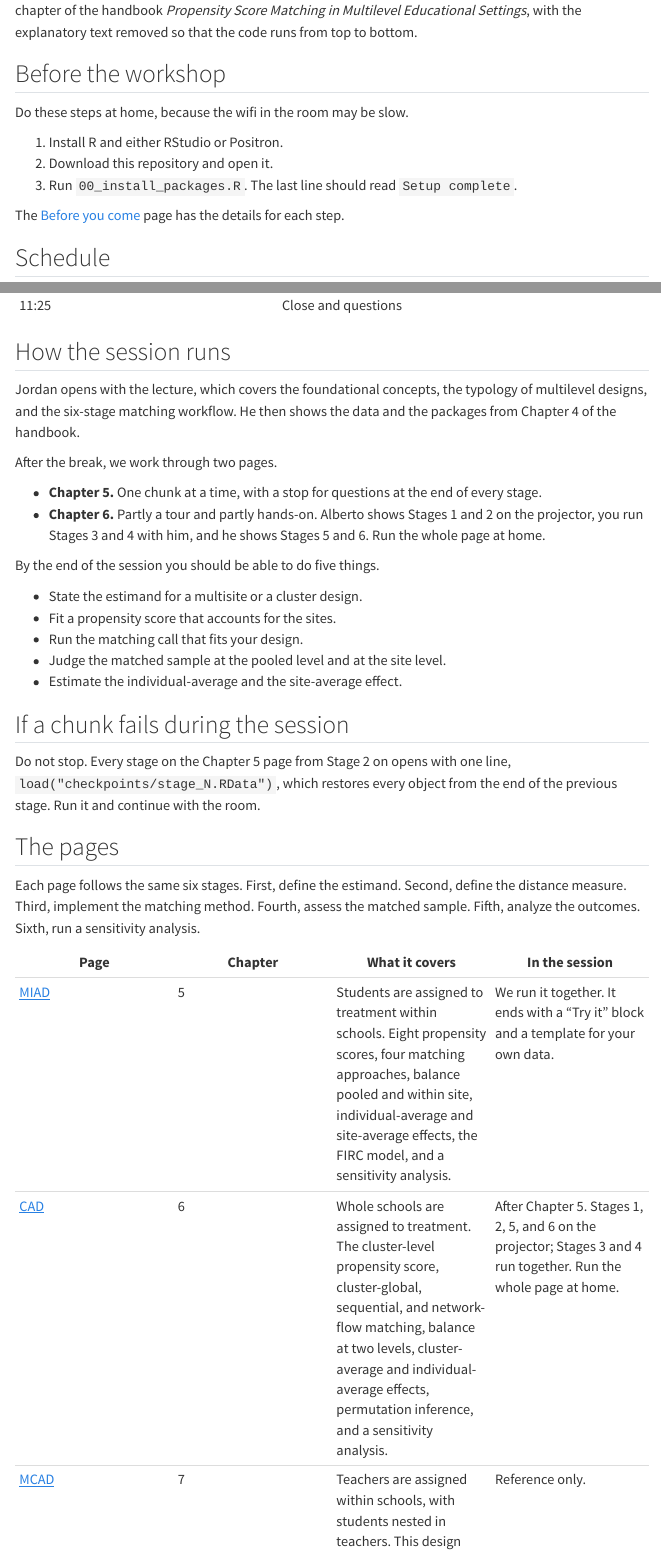
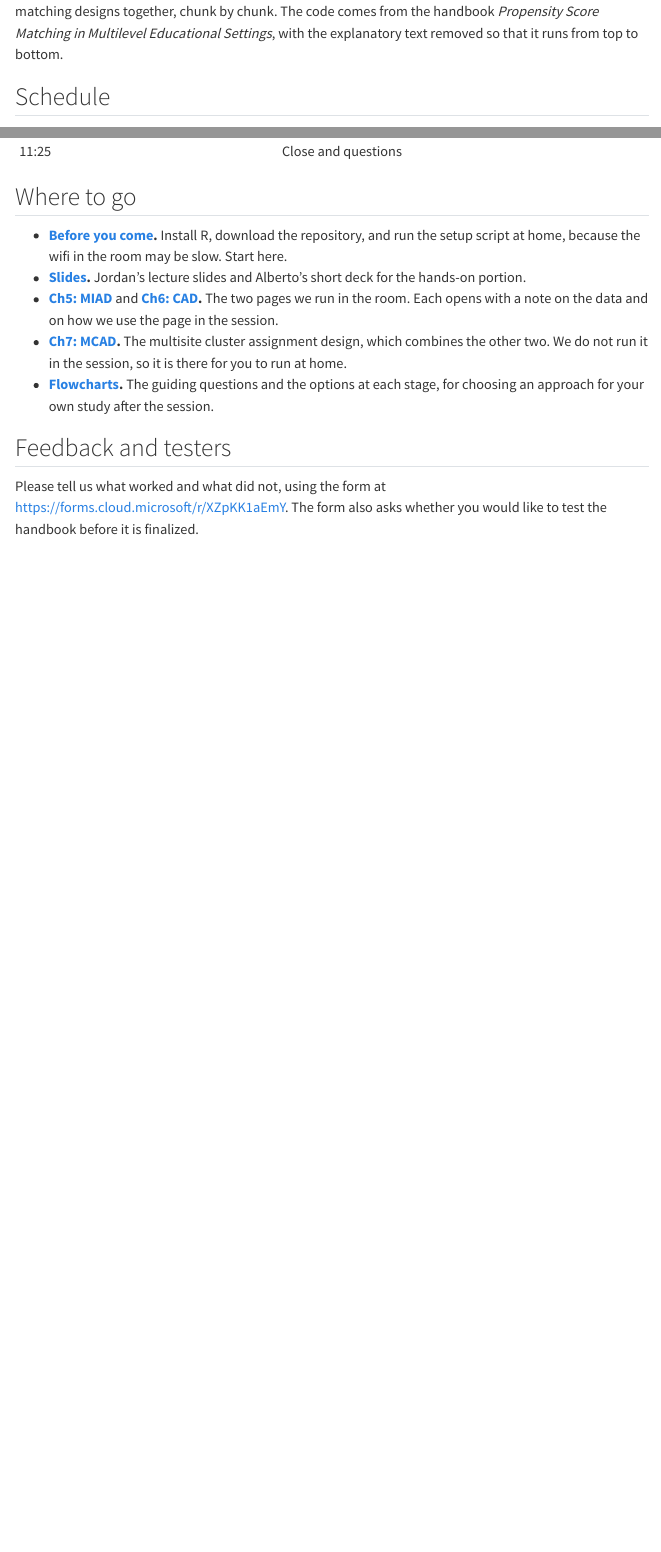
Before and after one commit to alberto-guzman/multilevel-matching-workshop, a Quarto document (index.qmd): the page in a window 1100 px wide, from 350 px down, and a second part further down, joined at a grey line. Rendered offline with R 4.5, knitr and Pandoc in place of Quarto, with nearby package versions; menus at the side of the page are left out.

Commit message:
Home page edits

```diff
--- a/_quarto.yml
+++ b/_quarto.yml
@@ -23,14 +23,14 @@
         text: Before you come
       - href: slides.qmd
         text: Slides
-      - href: flowcharts.qmd
-        text: Flowcharts
       - href: 05_miad.qmd
         text: "Ch5: MIAD"
       - href: 06_cad.qmd
         text: "Ch6: CAD"
       - href: 07_mcad.qmd
         text: "Ch7: MCAD"
+      - href: flowcharts.qmd
+        text: Flowcharts
     right:
       - icon: github
         href: https://github.com/alberto-guzman/multilevel-matching-workshop
--- a/index.qmd
+++ b/index.qmd
@@ -14,12 +12,4 @@
-## Before the workshop
-
-Do these steps at home, because the wifi in the room may be slow.
-
-1. Install R and either RStudio or Positron.
-2. Download this repository and open it.
-3. Run `00_install_packages.R`. The last line should read `Setup complete`.
-
-The [Before you come](before_you_come.qmd) page has the details for each step.
+The first hour is a lecture on the ideas. The second hour is hands-on, and we run the R code for two matching designs together, chunk by chunk. The code comes from the handbook *Propensity Score Matching in Multilevel Educational Settings*, with the explanatory text removed so that it runs from top to bottom.
 
 ## Schedule
 
@@ -32,32 +22,9 @@
 | 11:25 | Close and questions |
 
-## How the session runs
+## Where to go
 
-Jordan opens with the lecture, which covers the foundational concepts, the typology of multilevel designs, and the six-stage matching workflow. He then shows the data and the packages from Chapter 4 of the handbook.
-
-After the break, we work through two pages.
-
-- **Chapter 5.** One chunk at a time, with a stop for questions at the end of every stage.
-- **Chapter 6.** Partly a tour and partly hands-on. Alberto shows Stages 1 and 2 on the projector, you run Stages 3 and 4 with him, and he shows Stages 5 and 6. Run the whole page at home.
-
-By the end of the session you should be able to do five things.
-
-- State the estimand for a multisite or a cluster design.
-- Fit a propensity score that accounts for the sites.
-- Run the matching call that fits your design.
-- Judge the matched sample at the pooled level and at the site level.
-- Estimate the individual-average and the site-average effect.
-
-## If a chunk fails during the session
-
-Do not stop. Every stage on the Chapter 5 page from Stage 2 on opens with one line, `load("checkpoints/stage_N.RData")`, which restores every object from the end of the previous stage. Run it and continue with the room.
-
-## The pages
-
-Each page follows the same six stages. First, define the estimand. Second, define the distance measure. Third, implement the matching method. Fourth, assess the matched sample. Fifth, analyze the outcomes. Sixth, run a sensitivity analysis.
-
-| Page | Chapter | What it covers | In the session |
-|---|---|---|---|
-| [MIAD](05_miad.qmd) | 5 | Students are assigned to treatment within schools. Eight propensity scores, four matching approaches, balance pooled and within site, individual-average and site-average effects, the FIRC model, and a sensitivity analysis. | We run it together. It ends with a "Try it" block and a template for your own data. |
-| [CAD](06_cad.qmd) | 6 | Whole schools are assigned to treatment. The cluster-level propensity score, cluster-global, sequential, and network-flow matching, balance at two levels, cluster-average and individual-average effects, permutation inference, and a sensitivity analysis. | After Chapter 5. Stages 1, 2, 5, and 6 on the projector; Stages 3 and 4 run together. Run the whole page at home. |
-| [MCAD](07_mcad.qmd) | 7 | Teachers are assigned within schools, with students nested in teachers. This design combines the other two. | Reference only. |
+- **[Before you come](before_you_come.qmd).** Install R, download the repository, and run the setup script at home, because the wifi in the room may be slow. Start here.
+- **[Slides](slides.qmd).** Jordan's lecture slides and Alberto's short deck for the hands-on portion.
+- **[Ch5: MIAD](05_miad.qmd)** and **[Ch6: CAD](06_cad.qmd).** The two pages we run in the room. Each opens with a note on the data and on how we use the page in the session.
+- **[Ch7: MCAD](07_mcad.qmd).** The multisite cluster assignment design, which combines the other two. We do not run it in the session, so it is there for you to run at home.
+- **[Flowcharts](flowcharts.qmd).** The guiding questions and the options at each stage, for choosing an approach for your own study after the session.
```
Also changed, not shown: docs/search.json, index.qmd (32 more changed lines), 7 other files.
